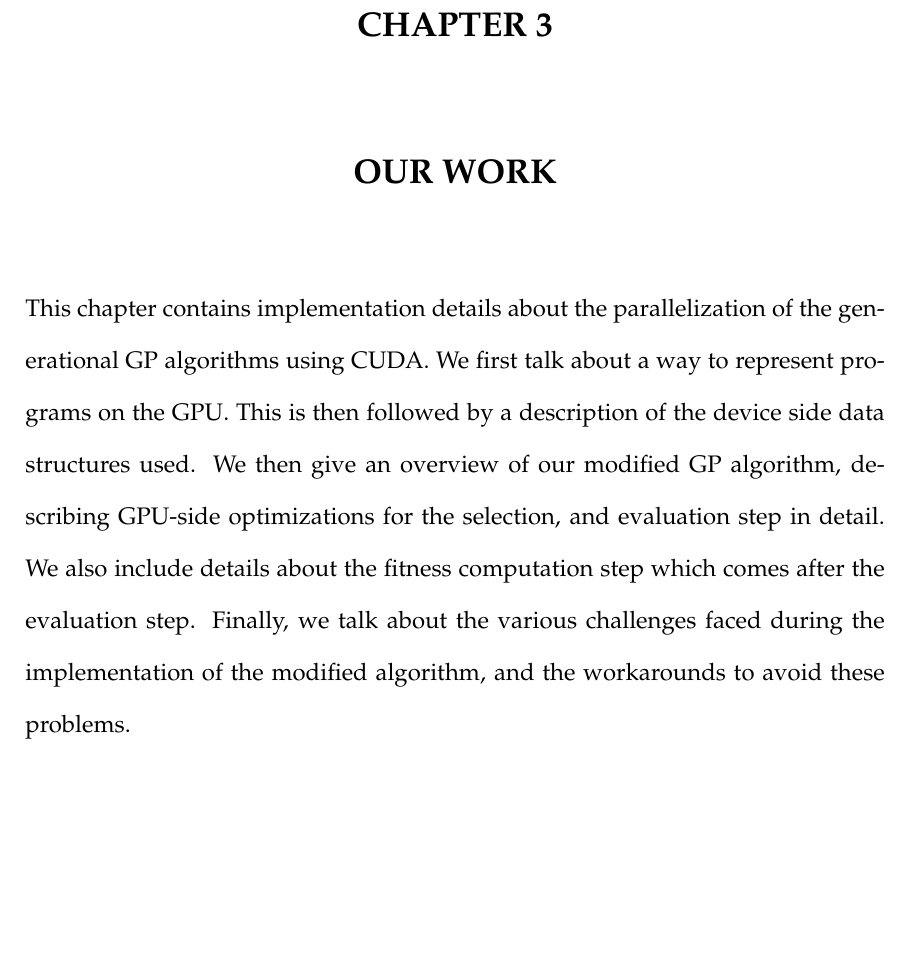
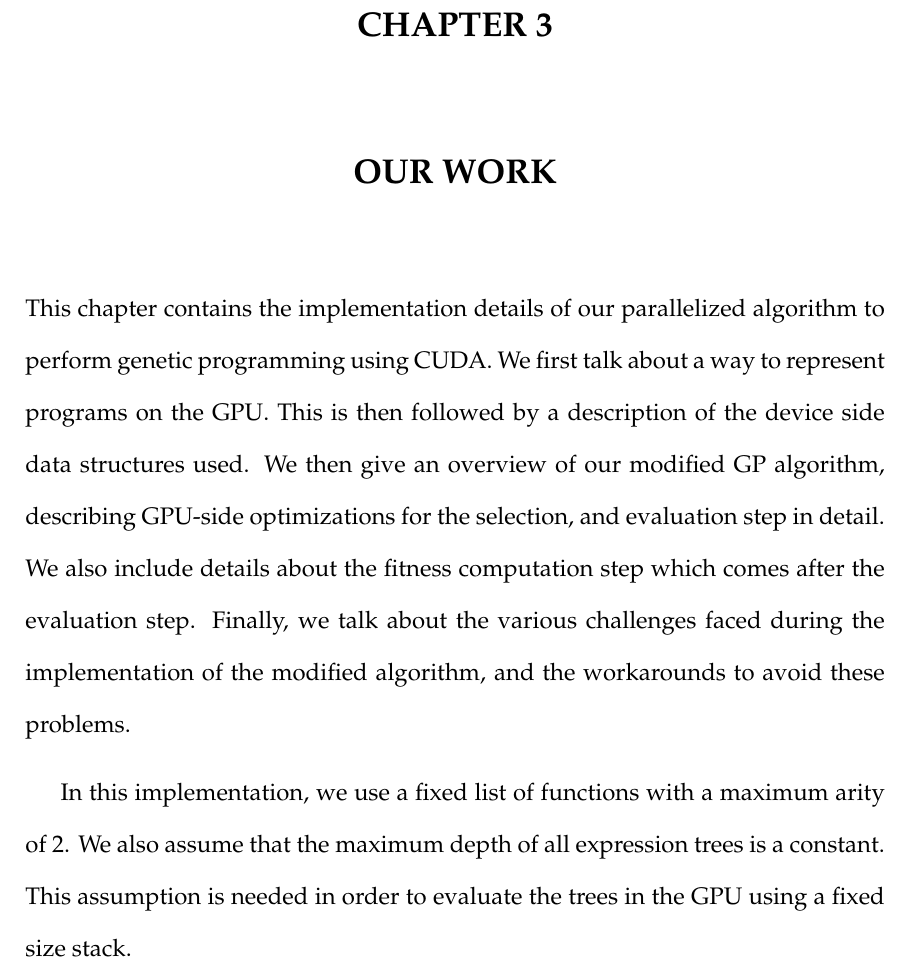
Before and after one commit to vimarsh6739/BachelorsThesis, a LaTeX thesis (thesis.tex, which reads ourwork.tex): part of page 25 of 28, cut so that both start at the same text, the shorter picture padded with empty space. Compiled offline with pdfLaTeX.

Commit message:
Added primer 2.0

```diff
--- a/ourwork.tex
+++ b/ourwork.tex
@@ -1,7 +1,8 @@
 \chapter{OUR WORK}
 \label{chap:ourwork}
-This chapter contains implementation details about the parallelization of the generational GP algorithms using CUDA. We first talk about a way to represent programs on the GPU. This is then followed by a description of the device side data structures used. We then give an overview of our modified GP algorithm, describing GPU-side optimizations for the selection, and evaluation step in detail. We also include details about the fitness computation step which comes after the evaluation step. Finally, we talk about the various challenges faced during the implementation of the modified algorithm, and the workarounds to avoid these problems.
+This chapter contains the implementation details of our parallelized algorithm to perform genetic programming using CUDA. We first talk about a way to represent programs on the GPU. This is then followed by a description of the device side data structures used. We then give an overview of our modified GP algorithm, describing GPU-side optimizations for the selection, and evaluation step in detail. We also include details about the fitness computation step which comes after the evaluation step. Finally, we talk about the various challenges faced during the implementation of the modified algorithm, and the workarounds to avoid these problems.
 
+In this implementation, we use a fixed list of functions with a maximum arity of $2$. We also assume that the maximum depth of all expression trees is a constant. This assumption is needed in order to evaluate the trees in the GPU using a fixed size stack.
 \section{Input Representation}
 \section{Device Side Data Structures}
 \section{The Modified Algorithm}
--- a/thesis.tex
+++ b/thesis.tex
@@ -17,9 +17,29 @@
 \usepackage{hyperref} % hyperlinks for references.
 \usepackage{algorithm}
 \usepackage{algpseudocode}
+\usepackage{listings}
+\usepackage{tcolorbox}
 \usepackage{cleveref}
 
-% \include{commands}
+\newcommand{\lstfont}[1]{\color{#1}\scriptsize\ttfamily}
+\lstset{
+    language=[ANSI]C++,
+    showstringspaces=false,
+    backgroundcolor=\color{black!90},
+    basicstyle=\lstfont{white},
+    identifierstyle=\lstfont{white},
+    keywordstyle=\lstfont{magenta!40},
+    numberstyle=\lstfont{white},
+    stringstyle=\lstfont{cyan},
+    commentstyle=\lstfont{yellow!30},
+    emph={
+        cudaMalloc, cudaFree,
+        __global__, __shared__, __device__, __host__,
+        __syncthreads,
+    },
+    emphstyle={\lstfont{magenta!60!white}},
+    breaklines=true
+}
 
 % Strut macros for skipping spaces above and below text in tables.
 \def\abovestrut#1{\rule[0in]{0in}{#1}\ignorespaces}
```
